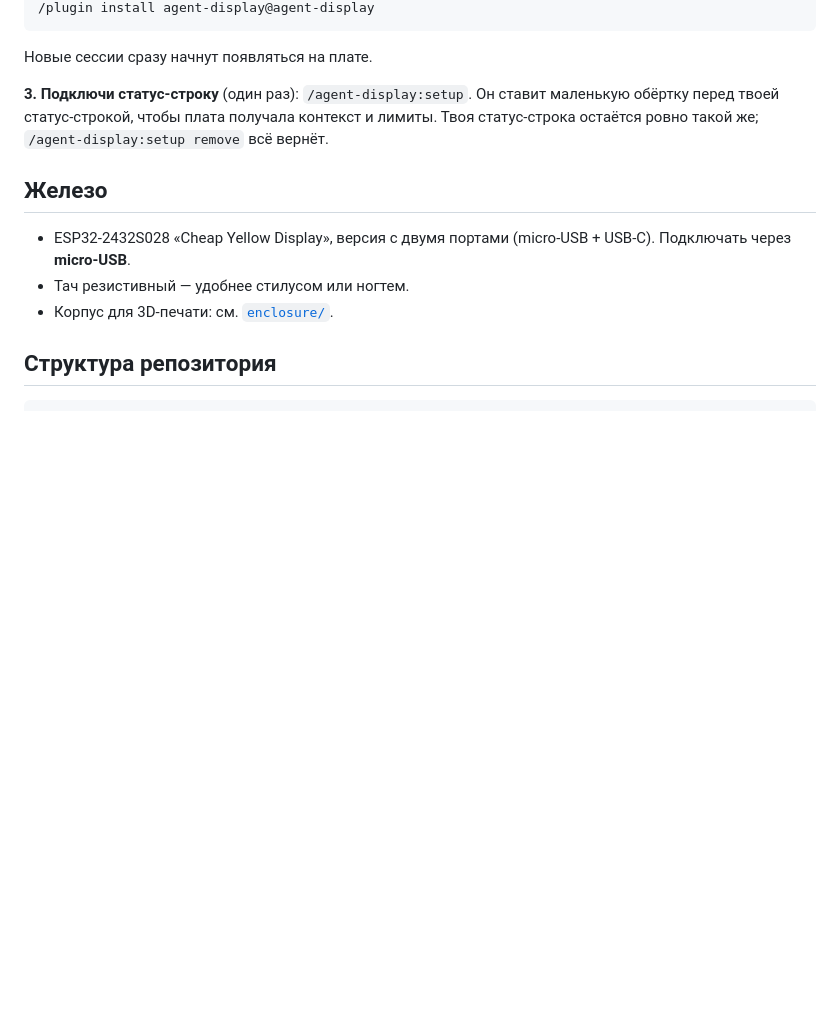
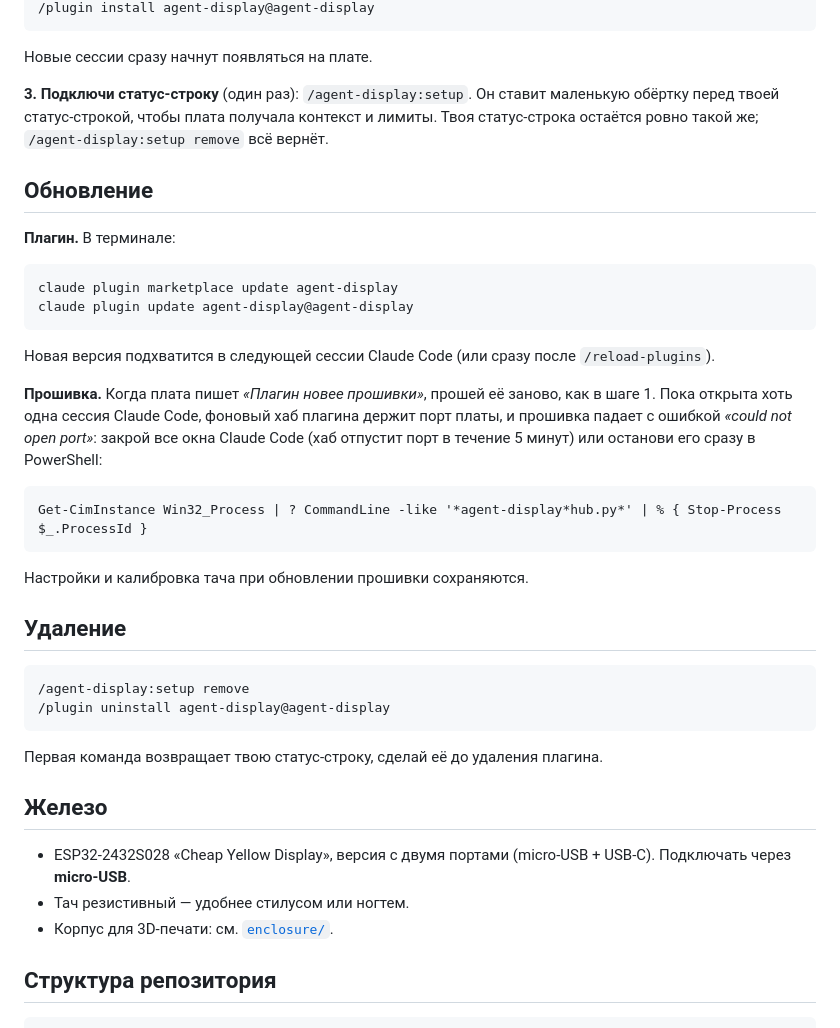
Before and after one commit to sethan8r/agent-display, a Markdown page: README.ru.md, the part around the change. Rendered like a GitHub page; blank space fills up the shorter version.

Commit message:
docs: update and uninstall steps in README

````diff
--- a/README.ru.md
+++ b/README.ru.md
@@ -227,6 +227,36 @@ pio run -e main -t upload
 статус-строкой, чтобы плата получала контекст и лимиты. Твоя статус-строка остаётся ровно такой же;
 `/agent-display:setup remove` всё вернёт.
 
+## Обновление
+
+**Плагин.** В терминале:
+
+```
+claude plugin marketplace update agent-display
+claude plugin update agent-display@agent-display
+```
+
+Новая версия подхватится в следующей сессии Claude Code (или сразу после `/reload-plugins`).
+
+**Прошивка.** Когда плата пишет *«Плагин новее прошивки»*, прошей её заново, как в шаге 1. Пока открыта хоть одна
+сессия Claude Code, фоновый хаб плагина держит порт платы, и прошивка падает с ошибкой *«could not open port»*:
+закрой все окна Claude Code (хаб отпустит порт в течение 5 минут) или останови его сразу в PowerShell:
+
+```
+Get-CimInstance Win32_Process | ? CommandLine -like '*agent-display*hub.py*' | % { Stop-Process $_.ProcessId }
+```
+
+Настройки и калибровка тача при обновлении прошивки сохраняются.
+
+## Удаление
+
+```
+/agent-display:setup remove
+/plugin uninstall agent-display@agent-display
+```
+
+Первая команда возвращает твою статус-строку, сделай её до удаления плагина.
+
 ## Железо
 
 - ESP32-2432S028 «Cheap Yellow Display», версия с двумя портами (micro-USB + USB-C).
````
Also changed, not shown: CLAUDE.md (+2 -0 lines), README.md (+31 -0 lines).
